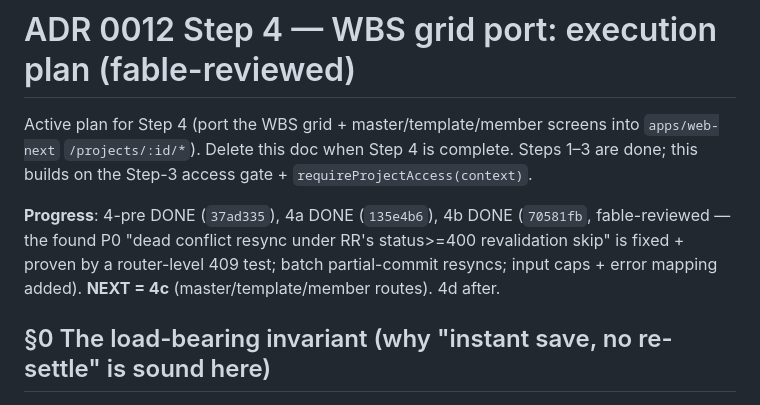
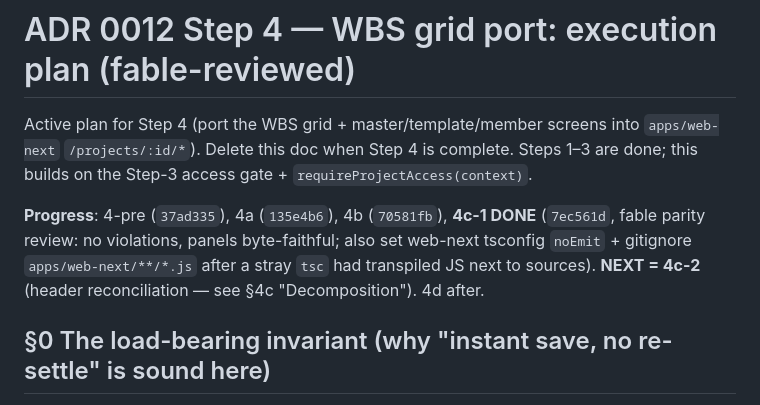
Before and after one commit to asriel-dev-apps/earned-signal, a Markdown page: docs/agents/adr-0012-step4-plan.md, the part around the change. Rendered like a GitHub page.

```diff
--- a/docs/agents/adr-0012-step4-plan.md
+++ b/docs/agents/adr-0012-step4-plan.md
@@ -4,10 +4,10 @@ Active plan for Step 4 (port the WBS grid + master/template/member screens into
 `apps/web-next` `/projects/:id/*`). Delete this doc when Step 4 is complete. Steps 1–3
 are done; this builds on the Step-3 access gate + `requireProjectAccess(context)`.
 
-**Progress**: 4-pre DONE (`37ad335`), 4a DONE (`135e4b6`), 4b DONE (`70581fb`, fable-reviewed —
-the found P0 "dead conflict resync under RR's status>=400 revalidation skip" is fixed + proven by a
-router-level 409 test; batch partial-commit resyncs; input caps + error mapping added).
-**NEXT = 4c** (master/template/member routes). 4d after.
+**Progress**: 4-pre (`37ad335`), 4a (`135e4b6`), 4b (`70581fb`), **4c-1 DONE** (`7ec561d`, fable
+parity review: no violations, panels byte-faithful; also set web-next tsconfig `noEmit` + gitignore
+`apps/web-next/**/*.js` after a stray `tsc` had transpiled JS next to sources).
+**NEXT = 4c-2** (header reconciliation — see §4c "Decomposition"). 4d after.
 
 ## §0 The load-bearing invariant (why "instant save, no re-settle" is sound here)
 The server write path (`packages/persistence/src/project-command-unit-of-work.ts` ~279–297)
```
Also changed, not shown: docs/agents/HANDOFF.md (+8 -0 lines).
